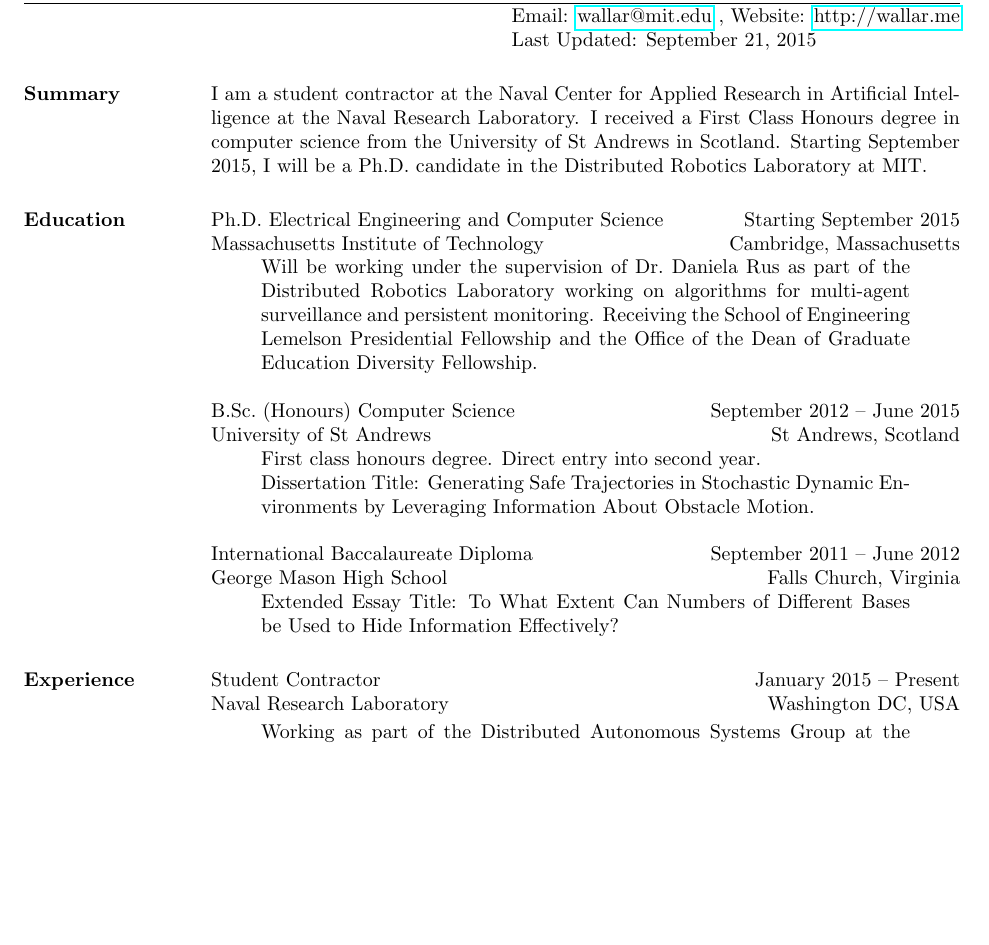
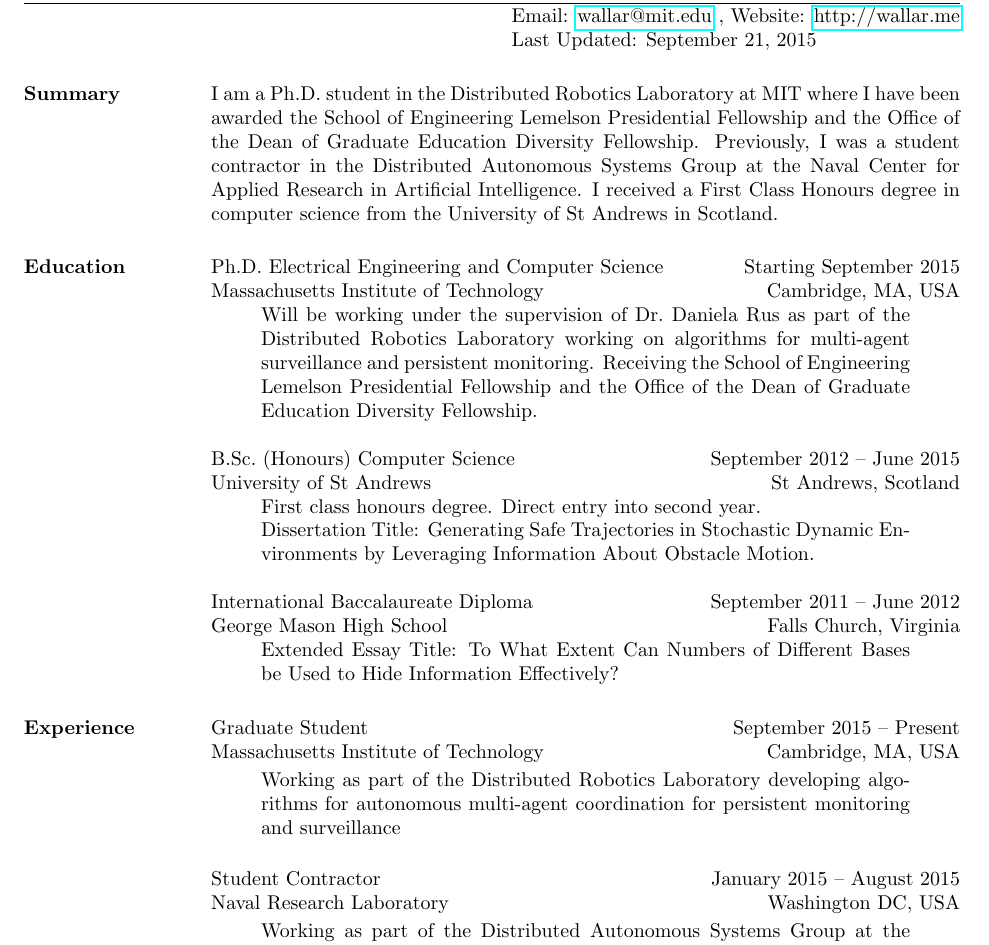
Before and after one commit to a20r/cv, a LaTeX CV (cv.tex): part of page 1 of 4, cut so that both start at the same text, the shorter picture padded with empty space. Compiled offline with pdfLaTeX.

Commit message:
Updating CV

```diff
--- a/cv.tex
+++ b/cv.tex
@@ -17,17 +18,19 @@
 
 \section{Summary}
 
-I am a student contractor at the Naval Center for Applied Research in
-Artificial Intelligence at the Naval Research Laboratory. I received a First
-Class Honours degree in computer science from the University of St Andrews in
-Scotland. Starting September 2015, I will be a Ph.D.\ candidate in the
-Distributed Robotics Laboratory at MIT.
+I am a Ph.D.\ student in the Distributed Robotics Laboratory at MIT
+where I have been awarded the School of Engineering Lemelson
+Presidential Fellowship and the Office of the Dean of Graduate Education
+Diversity Fellowship. Previously, I was a student contractor in the Distributed
+Autonomous Systems Group at the Naval Center for Applied Research in Artificial
+Intelligence. I received a First Class Honours degree in computer science from
+the University of St Andrews in Scotland.
 
 \section{Education}
 
 Ph.D.\ Electrical Engineering and Computer Science
 \hfill Starting September 2015 \\
-Massachusetts Institute of Technology \hfill Cambridge, Massachusetts
+Massachusetts Institute of Technology \hfill Cambridge, MA, USA
 \begin{adjustwidth}{2.5em}{2.5em}
 
     Will be working under the supervision of Dr.\ Daniela Rus as part of the
@@ -61,8 +64,21 @@
 
 \section{Experience}
 
+Graduate Student
+\hfill September 2015 -- Present \\
+Massachusetts Institute of Technology \hfill Cambridge, MA, USA
+
+\begin{adjustwidth}{2.5em}{2.5em}
+
+    Working as part of the Distributed Robotics Laboratory developing
+    algorithms for autonomous multi-agent coordination for persistent
+    monitoring and surveillance
+
+\end{adjustwidth}
+
+
 Student Contractor
-\hfill January 2015 -- Present \\
+\hfill January 2015 -- August 2015 \\
 Naval Research Laboratory \hfill Washington DC, USA
 
 \begin{adjustwidth}{2.5em}{2.5em}
```
Also changed, not shown: cv.pdf, cv.tex (11 more changed lines), 2 other files.
